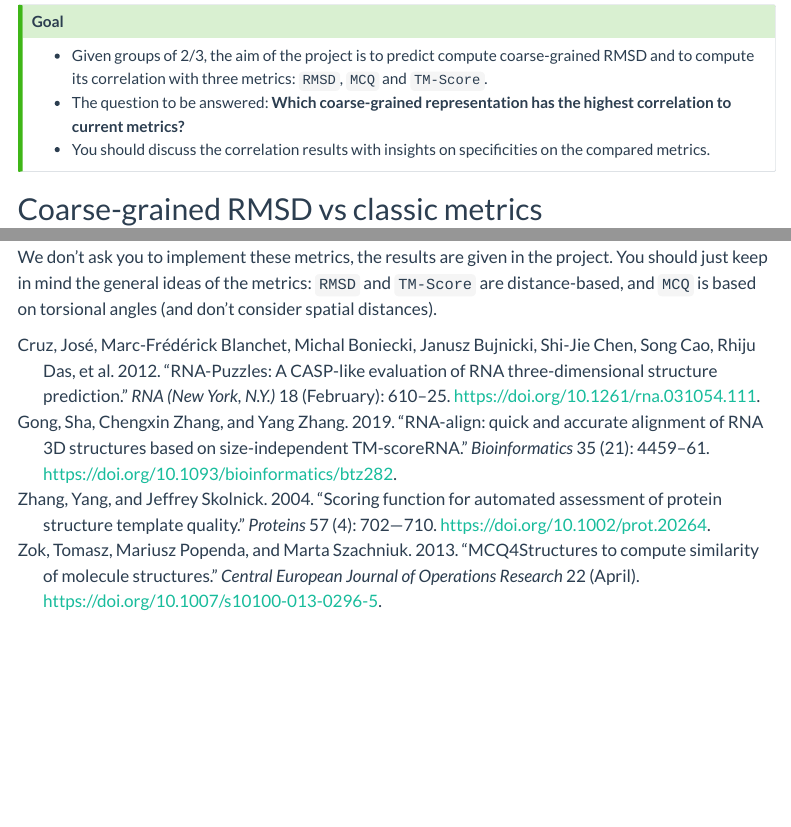
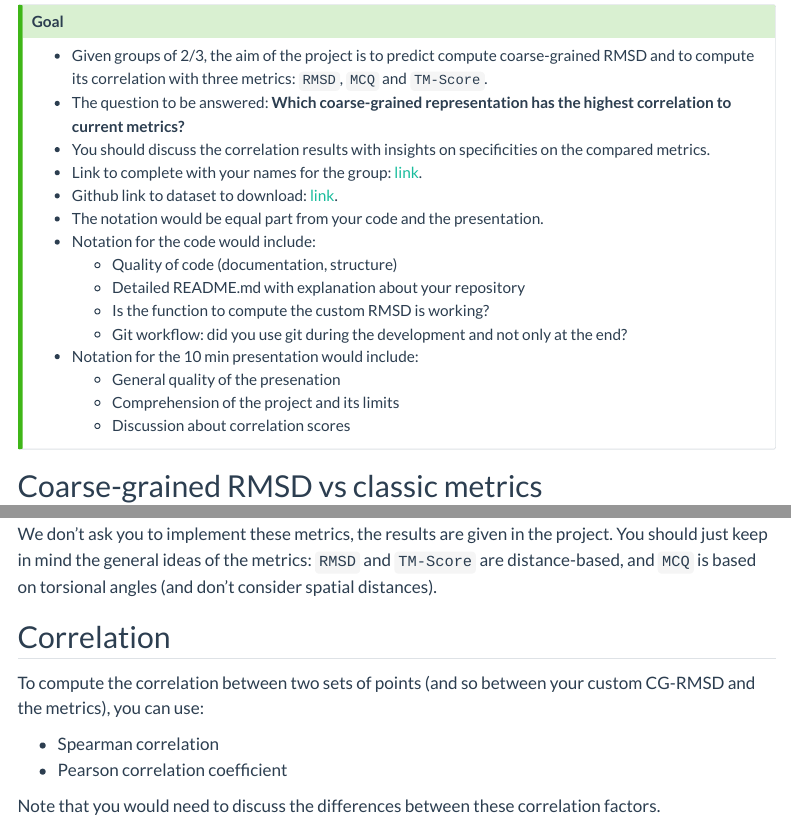
Before and after one commit to EvryRNA/m2_geniomhe_project_presentation, a Quarto document (index.qmd): the page in a window 1100 px wide, from 70 px down, and a second part further down, joined at a grey line. Rendered offline with R 4.5, knitr and Pandoc in place of Quarto, with nearby package versions; menus at the side of the page are left out.

Commit message:
add(correlation scores)

```diff
--- a/index.qmd
+++ b/index.qmd
@@ -7,6 +7,18 @@ bibliography: references.bib
 - Given groups of 2/3, the aim of the project is to predict compute coarse-grained RMSD and to compute its correlation with three metrics: `RMSD`, `MCQ` and `TM-Score`.
 - The question to be answered: **Which coarse-grained representation has the highest correlation to current metrics?**
 - You should discuss the correlation results with insights on specificities on the compared metrics.
+- Link to complete with your names for the group: [link](https://docs.google.com/spreadsheets/d/1l6drO62cX62KW-_4MRwvXW-8GXejj0SMUUjQoDxZ-3g/edit?usp=sharing).
+- Github link to dataset to download: [link](https://github.com/clementbernardd/custom_rmsd_m2_geniomhe).
+- The notation would be equal part from your code and the presentation.
+- Notation for the code would include:
+    - Quality of code (documentation, structure)
+    - Detailed README.md with explanation about your repository
+    - Is the function to compute the custom RMSD is working?
+    - Git workflow: did you use git during the development and not only at the end?
+- Notation for the 10 min presentation would include:
+    - General quality of the presenation
+    - Comprehension of the project and its limits
+    - Discussion about correlation scores
 :::
 
 ## Coarse-grained RMSD vs classic metrics
@@ -110,3 +122,12 @@ being the scaling factor to ensure the score of random RNA pairs is independent
 
 
 We don't ask you to implement these metrics, the results are given in the project. You should just keep in mind the general ideas of the metrics: `RMSD` and `TM-Score` are distance-based, and `MCQ` is based on torsional angles (and don't consider spatial distances).
+
+## Correlation
+
+To compute the correlation between two sets of points (and so between your custom CG-RMSD and the metrics), you can use:
+
+- Spearman correlation
+- Pearson correlation coefficient
+
+Note that you would need to discuss the differences between these correlation factors.
```
Also changed, not shown: pages/guideline.qmd (+0 -12 lines), docs/search.json, 2 other files.
